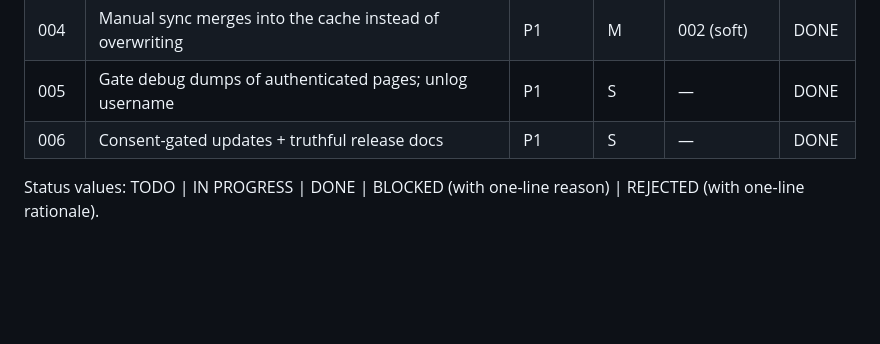
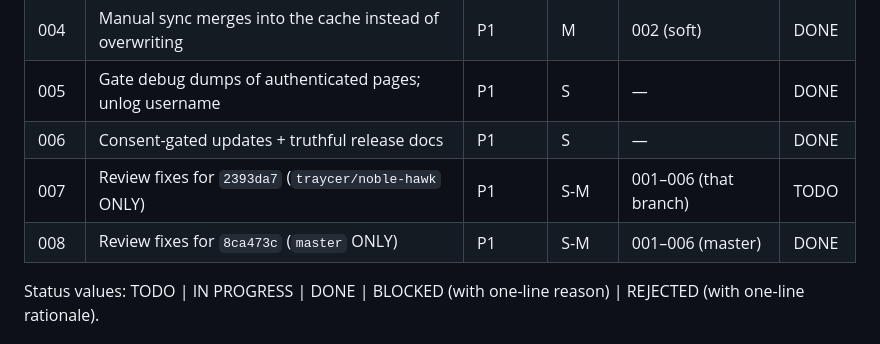
Before and after one commit to Laginho/SIGAA-ME, a Markdown page: plans/README.md, the part around the change. Rendered like a GitHub page; blank space fills up the shorter version.

```diff
--- a/plans/README.md
+++ b/plans/README.md
@@ -20,6 +20,8 @@ source of truth for the hardening program).
 | 004  | Manual sync merges into the cache instead of overwriting | P1 | M | 002 (soft) | DONE |
 | 005  | Gate debug dumps of authenticated pages; unlog username | P1 | S | — | DONE |
 | 006  | Consent-gated updates + truthful release docs | P1 | S | — | DONE |
+| 007  | Review fixes for `2393da7` (`traycer/noble-hawk` ONLY) | P1 | S-M | 001–006 (that branch) | TODO |
+| 008  | Review fixes for `8ca473c` (`master` ONLY) | P1 | S-M | 001–006 (master) | DONE |
 
 Status values: TODO | IN PROGRESS | DONE | BLOCKED (with one-line reason) |
 REJECTED (with one-line rationale).
```
Also changed, not shown: plans/007-review-fixes-2393da7.md (added, +303 -0 lines), plans/008-review-fixes-8ca473c.md (added, +303 -0 lines).
